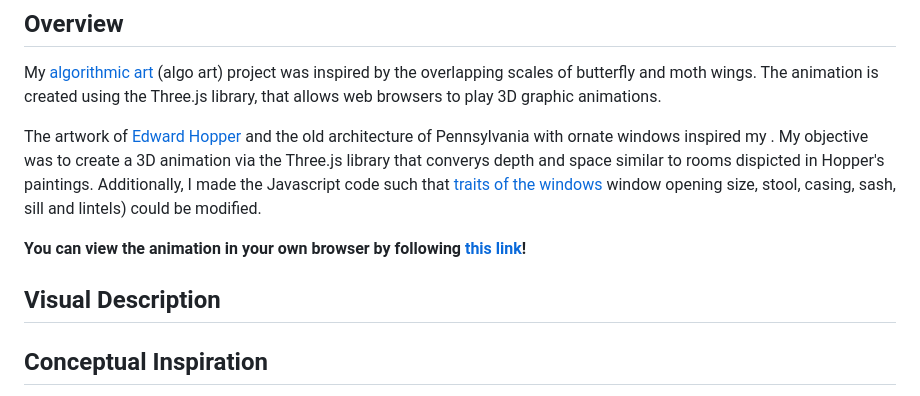
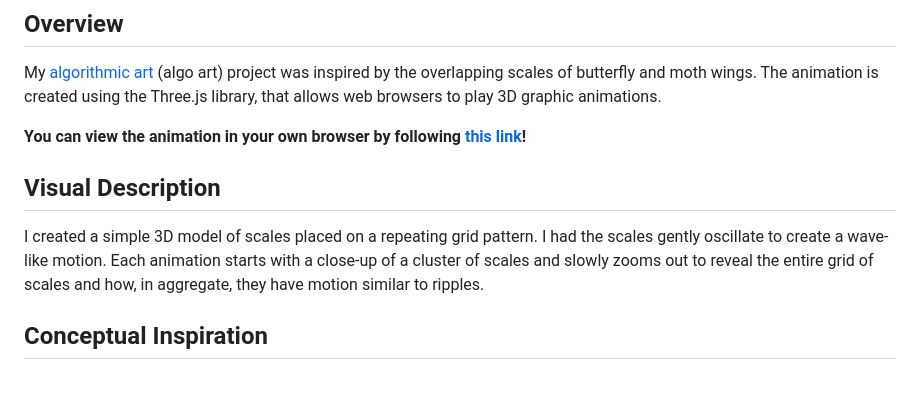
Before and after one commit to MorrisGlr/algo-art-lep-scales, a Markdown page: README.md, the part around one of its changes. Rendered like a GitHub page.

```diff
--- a/README.md
+++ b/README.md
@@ -3,12 +3,10 @@
 ## Overview
 My [algorithmic art](https://en.wikipedia.org/wiki/Algorithmic_art) (algo art) project was inspired by the overlapping scales of butterfly and moth wings. The animation is created using the Three.js library, that allows web browsers to play 3D graphic animations.
 
-The artwork of [Edward Hopper](https://en.wikipedia.org/wiki/Edward_Hopper) and the old architecture of Pennsylvania with ornate windows inspired my . My objective was to create a 3D animation via the Three.js library that converys depth and space similar to rooms dispicted in Hopper's paintings. Additionally, I made the Javascript code such that [traits of the windows](https://www.windowsonlineuk.co.uk/blog/what-are-the-different-parts-of-a-window/) window opening size, stool, casing, sash, sill and lintels) could be modified.
-
-<b>You can view the animation in your own browser by following [this link]()!</b>
+<b>You can view the animation in your own browser by following [this link](https://morrisglr.github.io/algo-art-lep-scales/)!</b>
 
 ## Visual Description
-
+I created a simple 3D model of scales placed on a repeating grid pattern. I had the scales gently oscillate to create a wave-like motion. Each animation starts with a close-up of a cluster of scales and slowly zooms out to reveal the entire grid of scales and how, in aggregate, they have motion similar to ripples.
 
 ## Conceptual Inspiration
 Butterfly and moth wings are covered by overlapping scales that give these [lepidopterans](https://en.wikipedia.org/wiki/Lepidoptera) their color and wing patterns. However, the scales are usually too small to be seen individually by the naked eye. Magnified images reaveal the repeating scale organization that motivated to translate these visuals into algorithmic art. Seeing the individual scales is like looking at the pixels in a digital image and as one zooms out, the scales collectively look like a rolling wave of color.
```
Also changed, not shown: other parts of README.md (+4 -4 lines).
